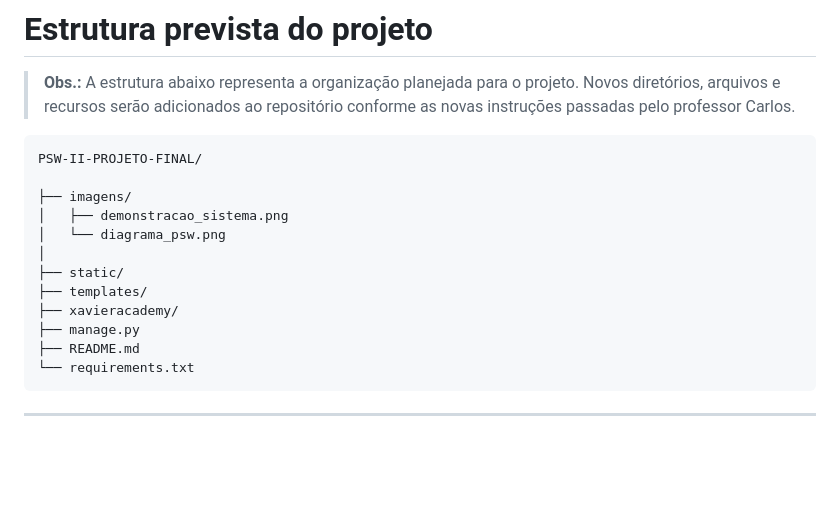
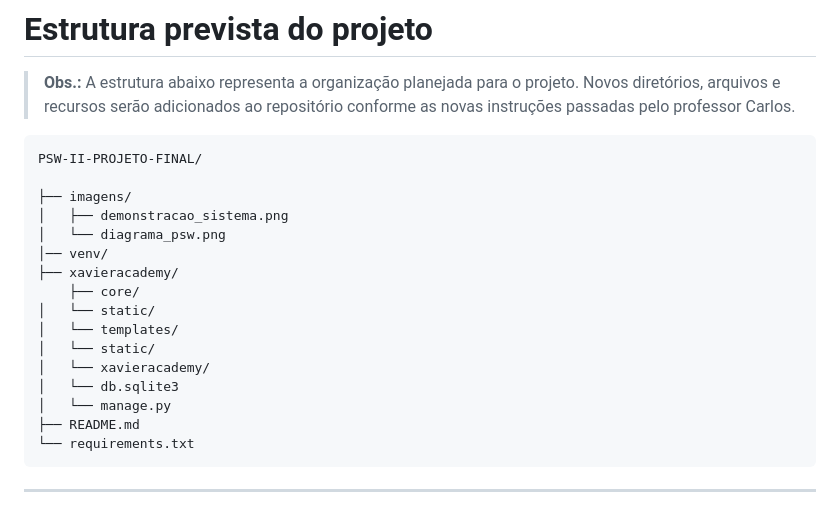
Before and after one commit to EllisCarvalho3/PSW-II-PROJETO-FINAL, a Markdown page: README.md, the part around the change. GitHub-like rendering; blank space fills up the shorter version.

Commit message:
revisão do readme após atualizações
Updated directory structure in the README file to reflect new organization.

````diff
--- a/README.md
+++ b/README.md
@@ -112,11 +112,15 @@ PSW-II-PROJETO-FINAL/
 ├── imagens/
 │   ├── demonstracao_sistema.png
 │   └── diagrama_psw.png
-│
-├── static/
-├── templates/
+│── venv/
 ├── xavieracademy/
-├── manage.py
+    ├── core/
+│   └── static/
+│   └── templates/
+│   └── static/
+│   └── xavieracademy/
+│   └── db.sqlite3
+│   └── manage.py
 ├── README.md
 └── requirements.txt
 ```
````
